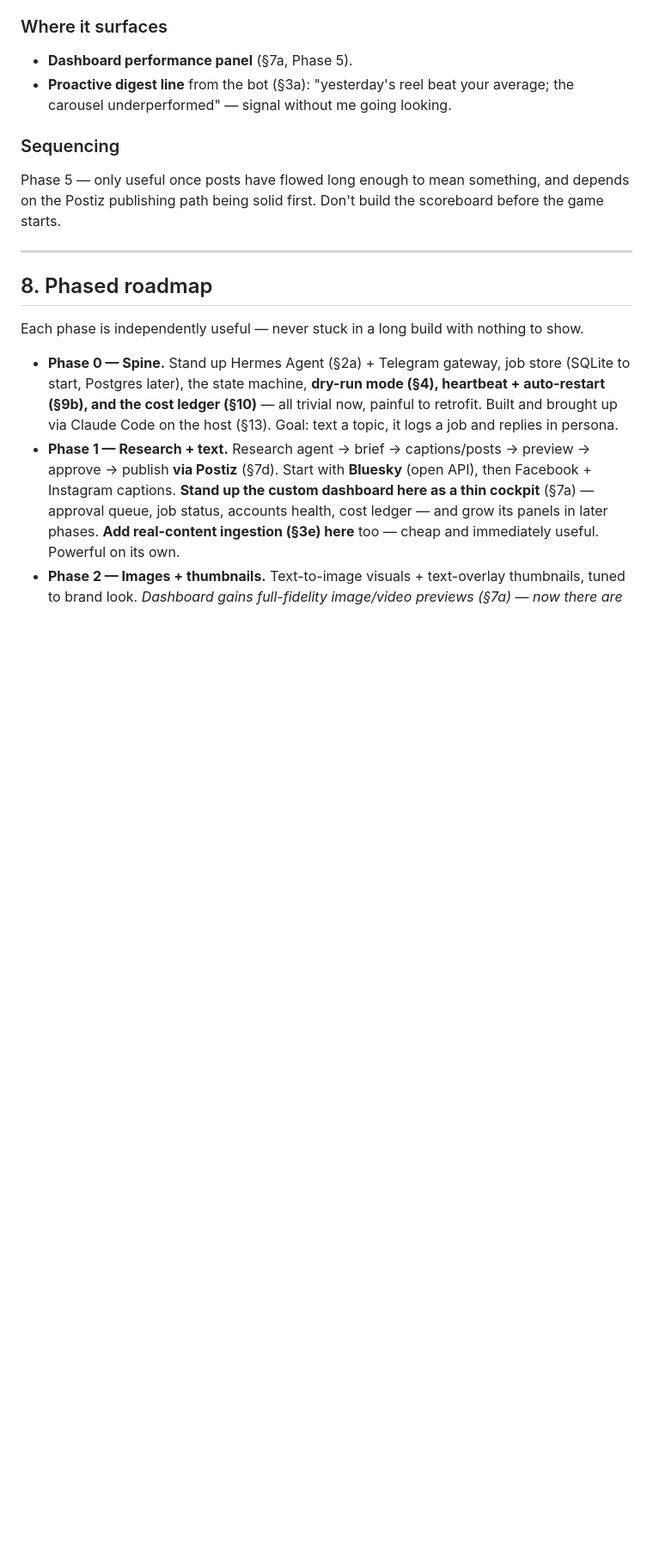
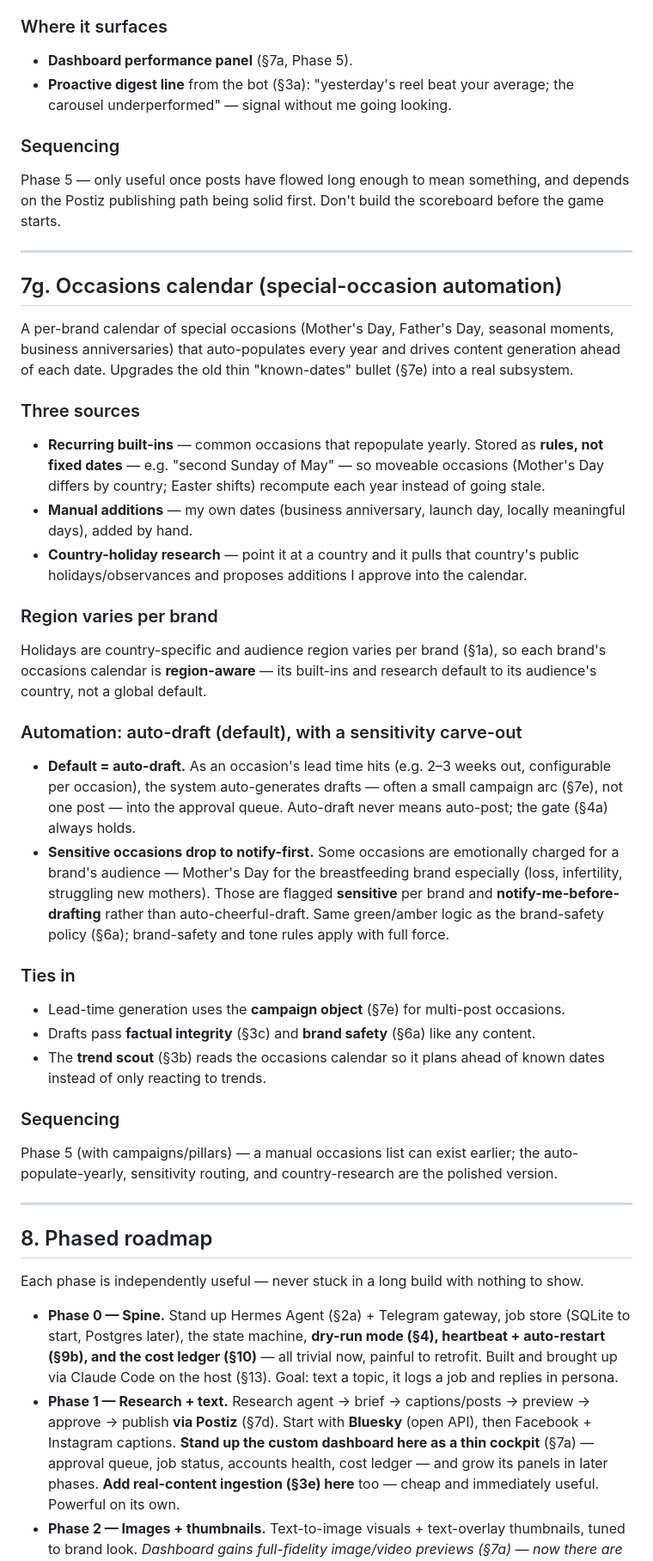
Before and after one commit to seantunley/aicontentstudio, a Markdown page: content-studio-plan.md, the part around one of its changes. Shown at 86% size. Drawn GitHub-style; blank space fills up the shorter version.

Commit message:
Plan v0.19: add §7g Occasions calendar (special-occasion automation)
Per-brand occasions calendar that auto-populates yearly and drives content ahead of
each date. Three sources (rule-based recurring built-ins, manual dates, country-holiday
research), region-aware per brand, auto-draft by default with a notify-first carve-out
for sensitive occasions (e.g. Mother's Day for the breastfeeding brand). Upgrades the
old §7e known-dates bullet; ties into campaigns (§7e), factual integrity (§3c), brand
safety (§6a), and the scout (§3b). Sequenced Phase 5 (manual list can come earlier).
Cross-referenced from §7e and the Phase 5 roadmap entry.

Co-Authored-By: Claude Opus 4.8 (1M context) <noreply@anthropic.com>

```diff
--- a/content-studio-plan.md
+++ b/content-studio-plan.md
@@ -547,6 +548,32 @@ Phase 5 — only useful once posts have flowed long enough to mean something, an
 
 ---
 
+## 7g. Occasions calendar (special-occasion automation)
+
+A per-brand calendar of special occasions (Mother's Day, Father's Day, seasonal moments, business anniversaries) that auto-populates every year and drives content generation ahead of each date. Upgrades the old thin "known-dates" bullet (§7e) into a real subsystem.
+
+### Three sources
+- **Recurring built-ins** — common occasions that repopulate yearly. Stored as **rules, not fixed dates** — e.g. "second Sunday of May" — so moveable occasions (Mother's Day differs by country; Easter shifts) recompute each year instead of going stale.
+- **Manual additions** — my own dates (business anniversary, launch day, locally meaningful days), added by hand.
+- **Country-holiday research** — point it at a country and it pulls that country's public holidays/observances and proposes additions I approve into the calendar.
+
+### Region varies per brand
+Holidays are country-specific and audience region varies per brand (§1a), so each brand's occasions calendar is **region-aware** — its built-ins and research default to its audience's country, not a global default.
+
+### Automation: auto-draft (default), with a sensitivity carve-out
+- **Default = auto-draft.** As an occasion's lead time hits (e.g. 2–3 weeks out, configurable per occasion), the system auto-generates drafts — often a small campaign arc (§7e), not one post — into the approval queue. Auto-draft never means auto-post; the gate (§4a) always holds.
+- **Sensitive occasions drop to notify-first.** Some occasions are emotionally charged for a brand's audience — Mother's Day for the breastfeeding brand especially (loss, infertility, struggling new mothers). Those are flagged **sensitive** per brand and **notify-me-before-drafting** rather than auto-cheerful-draft. Same green/amber logic as the brand-safety policy (§6a); brand-safety and tone rules apply with full force.
+
+### Ties in
+- Lead-time generation uses the **campaign object** (§7e) for multi-post occasions.
+- Drafts pass **factual integrity** (§3c) and **brand safety** (§6a) like any content.
+- The **trend scout** (§3b) reads the occasions calendar so it plans ahead of known dates instead of only reacting to trends.
+
+### Sequencing
+Phase 5 (with campaigns/pillars) — a manual occasions list can exist earlier; the auto-populate-yearly, sensitivity routing, and country-research are the polished version.
+
+---
+
 ## 8. Phased roadmap
 
 Each phase is independently useful — never stuck in a long build with nothing to show.
```
Also changed, not shown: other parts of content-studio-plan.md (+5 -4 lines).
